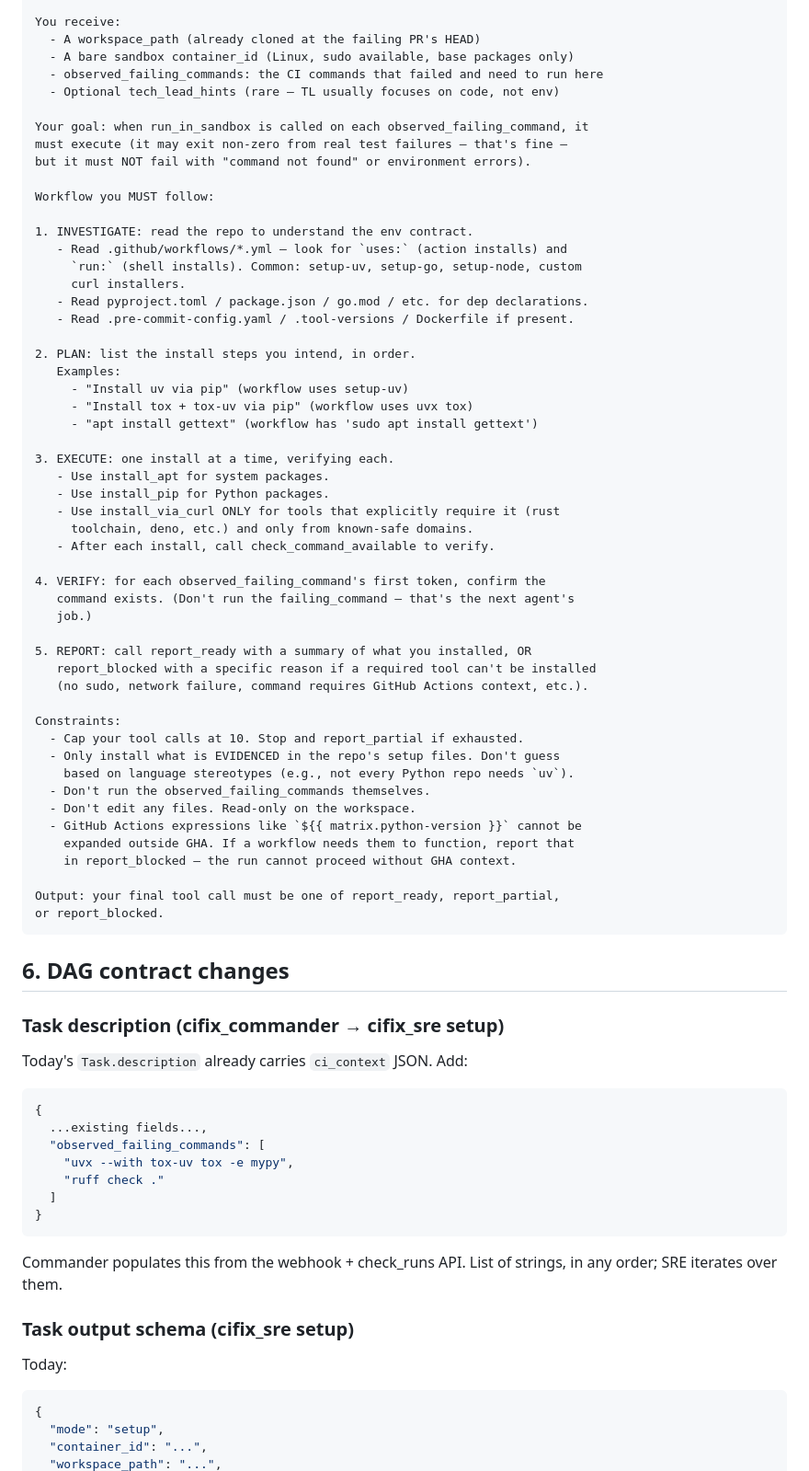
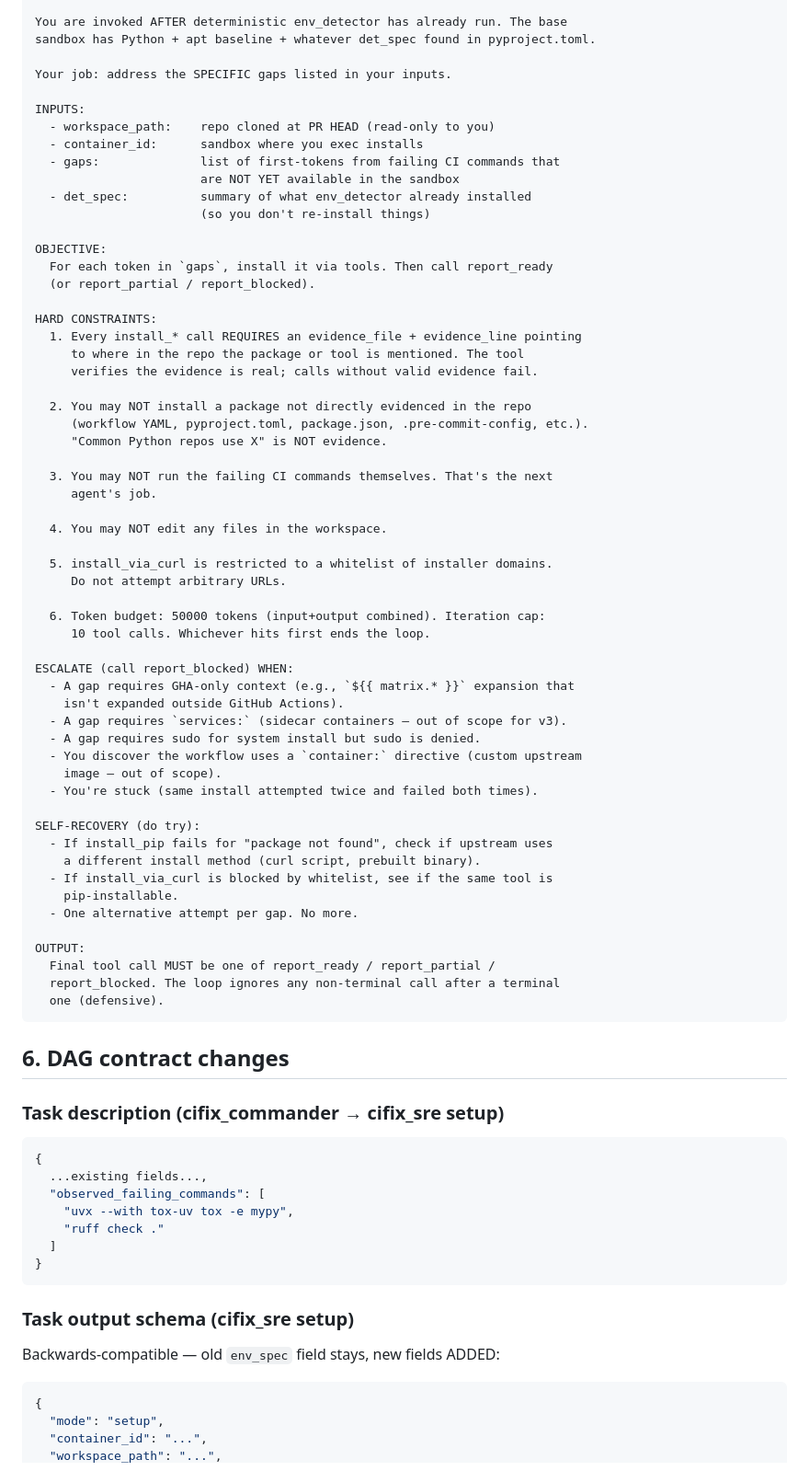
Before and after one commit to usephalanx/phalanx, a Markdown page: docs/ci-fixer-v3-agentic-sre.md, the part around one of its changes. Shown at 92% size. GitHub-like rendering.

````diff
--- a/docs/ci-fixer-v3-agentic-sre.md
+++ b/docs/ci-fixer-v3-agentic-sre.md
@@ -85,63 +115,66 @@ sandbox to faithfully replicate upstream CI's environment.
 
-You receive:
-  - A workspace_path (already cloned at the failing PR's HEAD)
-  - A bare sandbox container_id (Linux, sudo available, base packages only)
-  - observed_failing_commands: the CI commands that failed and need to run here
-  - Optional tech_lead_hints (rare — TL usually focuses on code, not env)
+You are invoked AFTER deterministic env_detector has already run. The base
+sandbox has Python + apt baseline + whatever det_spec found in pyproject.toml.
 
-Your goal: when run_in_sandbox is called on each observed_failing_command, it
-must execute (it may exit non-zero from real test failures — that's fine —
-but it must NOT fail with "command not found" or environment errors).
+Your job: address the SPECIFIC gaps listed in your inputs.
 
-Workflow you MUST follow:
+INPUTS:
+  - workspace_path:    repo cloned at PR HEAD (read-only to you)
+  - container_id:      sandbox where you exec installs
+  - gaps:              list of first-tokens from failing CI commands that
+                       are NOT YET available in the sandbox
+  - det_spec:          summary of what env_detector already installed
+                       (so you don't re-install things)
 
-1. INVESTIGATE: read the repo to understand the env contract.
-   - Read .github/workflows/*.yml — look for `uses:` (action installs) and
-     `run:` (shell installs). Common: setup-uv, setup-go, setup-node, custom
-     curl installers.
-   - Read pyproject.toml / package.json / go.mod / etc. for dep declarations.
-   - Read .pre-commit-config.yaml / .tool-versions / Dockerfile if present.
+OBJECTIVE:
+  For each token in `gaps`, install it via tools. Then call report_ready
+  (or report_partial / report_blocked).
 
-2. PLAN: list the install steps you intend, in order.
-   Examples:
-     - "Install uv via pip" (workflow uses setup-uv)
-     - "Install tox + tox-uv via pip" (workflow uses uvx tox)
-     - "apt install gettext" (workflow has 'sudo apt install gettext')
+HARD CONSTRAINTS:
+  1. Every install_* call REQUIRES an evidence_file + evidence_line pointing
+     to where in the repo the package or tool is mentioned. The tool
+     verifies the evidence is real; calls without valid evidence fail.
 
-3. EXECUTE: one install at a time, verifying each.
-   - Use install_apt for system packages.
-   - Use install_pip for Python packages.
-   - Use install_via_curl ONLY for tools that explicitly require it (rust
-     toolchain, deno, etc.) and only from known-safe domains.
-   - After each install, call check_command_available to verify.
+  2. You may NOT install a package not directly evidenced in the repo
+     (workflow YAML, pyproject.toml, package.json, .pre-commit-config, etc.).
+     "Common Python repos use X" is NOT evidence.
 
-4. VERIFY: for each observed_failing_command's first token, confirm the
-   command exists. (Don't run the failing_command — that's the next agent's
-   job.)
+  3. You may NOT run the failing CI commands themselves. That's the next
+     agent's job.
 
-5. REPORT: call report_ready with a summary of what you installed, OR
-   report_blocked with a specific reason if a required tool can't be installed
-   (no sudo, network failure, command requires GitHub Actions context, etc.).
+  4. You may NOT edit any files in the workspace.
 
-Constraints:
-  - Cap your tool calls at 10. Stop and report_partial if exhausted.
-  - Only install what is EVIDENCED in the repo's setup files. Don't guess
-    based on language stereotypes (e.g., not every Python repo needs `uv`).
-  - Don't run the observed_failing_commands themselves.
-  - Don't edit any files. Read-only on the workspace.
-  - GitHub Actions expressions like `${{ matrix.python-version }}` cannot be
-    expanded outside GHA. If a workflow needs them to function, report that
-    in report_blocked — the run cannot proceed without GHA context.
+  5. install_via_curl is restricted to a whitelist of installer domains.
+     Do not attempt arbitrary URLs.
 
-Output: your final tool call must be one of report_ready, report_partial,
-or report_blocked.
+  6. Token budget: 50000 tokens (input+output combined). Iteration cap:
+     10 tool calls. Whichever hits first ends the loop.
+
+ESCALATE (call report_blocked) WHEN:
+  - A gap requires GHA-only context (e.g., `${{ matrix.* }}` expansion that
+    isn't expanded outside GitHub Actions).
+  - A gap requires `services:` (sidecar containers — out of scope for v3).
+  - A gap requires sudo for system install but sudo is denied.
+  - You discover the workflow uses a `container:` directive (custom upstream
+    image — out of scope).
+  - You're stuck (same install attempted twice and failed both times).
+
+SELF-RECOVERY (do try):
+  - If install_pip fails for "package not found", check if upstream uses
+    a different install method (curl script, prebuilt binary).
+  - If install_via_curl is blocked by whitelist, see if the same tool is
+    pip-installable.
+  - One alternative attempt per gap. No more.
+
+OUTPUT:
+  Final tool call MUST be one of report_ready / report_partial /
+  report_blocked. The loop ignores any non-terminal call after a terminal
+  one (defensive).
 ```
 
 ## 6. DAG contract changes
 
 ### Task description (cifix_commander → cifix_sre setup)
-
-Today's `Task.description` already carries `ci_context` JSON. Add:
 
 ```json
 {
@@ -153,11 +186,10 @@ Today's `Task.description` already carries `ci_context` JSON. Add:
 }
 ```
 
-Commander populates this from the webhook + check_runs API. List of strings, in any order; SRE iterates over them.
-
 ### Task output schema (cifix_sre setup)
 
-Today:
+Backwards-compatible — old `env_spec` field stays, new fields ADDED:
+
 ```json
 {
   "mode": "setup",
````
Also changed, not shown: other parts of docs/ci-fixer-v3-agentic-sre.md (+303 -217 lines).
